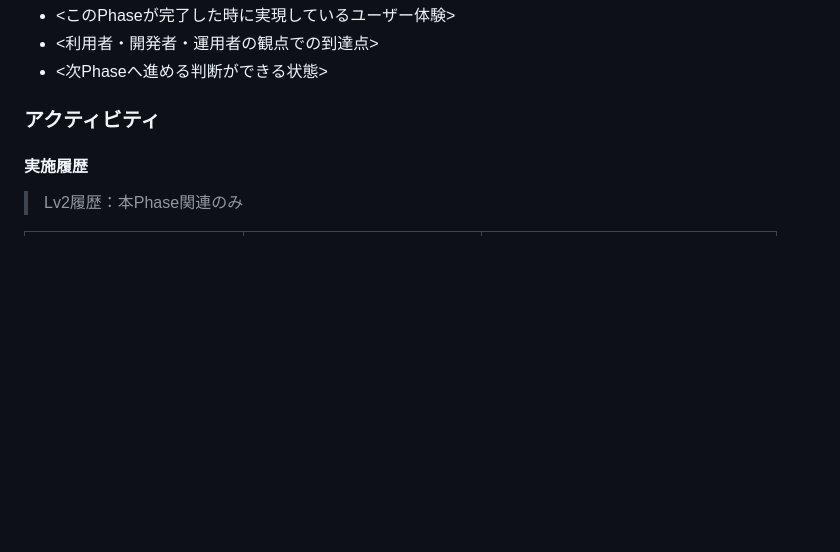
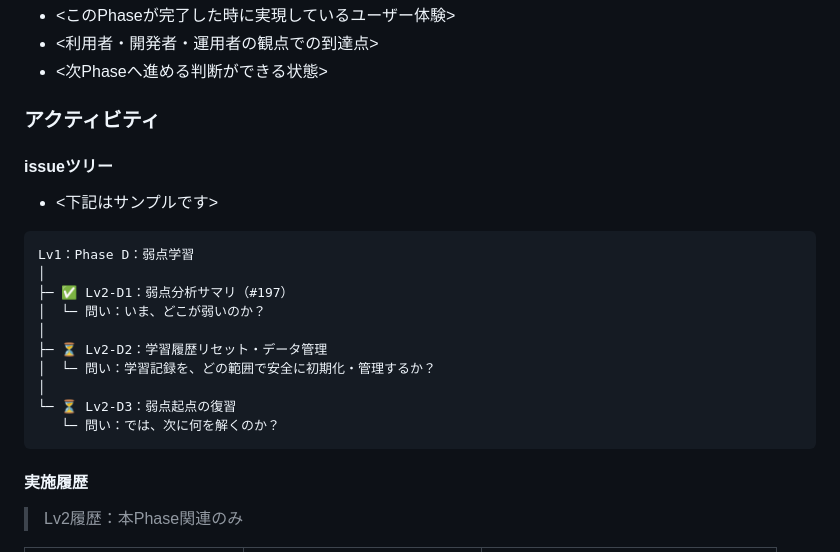
Before and after one commit to yuyuyu0706/quiz-practice, a Markdown page: docs/templates/lv1_issue.md, the part around the change. Drawn GitHub-style; blank space fills up the shorter version.

Commit message:
Enhance lv1_issue.md with activity and issue tree
Add issue tree structure and activity section to lv1_issue template

````diff
--- a/docs/templates/lv1_issue.md
+++ b/docs/templates/lv1_issue.md
@@ -23,6 +23,23 @@
 - <次Phaseへ進める判断ができる状態>
 
 ### アクティビティ
+
+#### issueツリー
+
+- <下記はサンプルです>
+
+```text
+Lv1：Phase D：弱点学習
+│
+├─ ✅ Lv2-D1：弱点分析サマリ（#197）
+│  └─ 問い：いま、どこが弱いのか？
+│
+├─ ⏳ Lv2-D2：学習履歴リセット・データ管理
+│  └─ 問い：学習記録を、どの範囲で安全に初期化・管理するか？
+│
+└─ ⏳ Lv2-D3：弱点起点の復習
+   └─ 問い：では、次に何を解くのか？
+```
 
 #### 実施履歴
 
````
